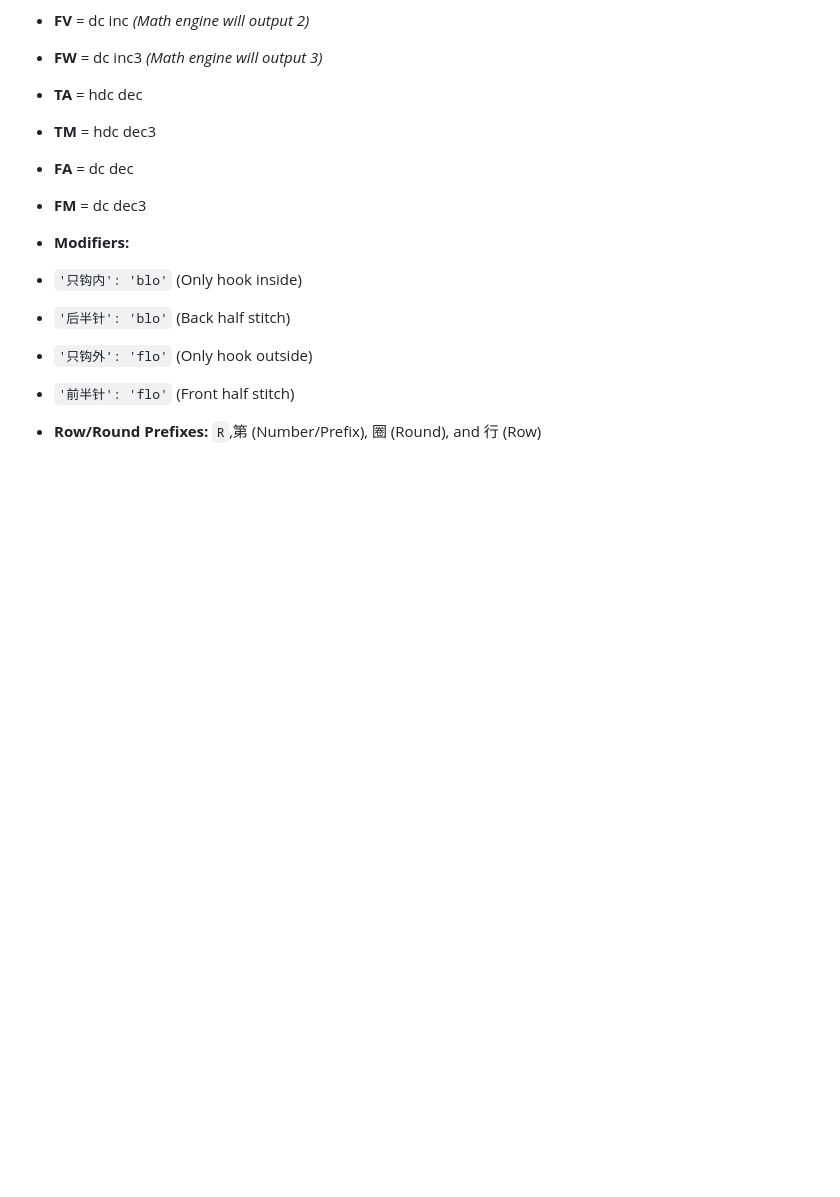
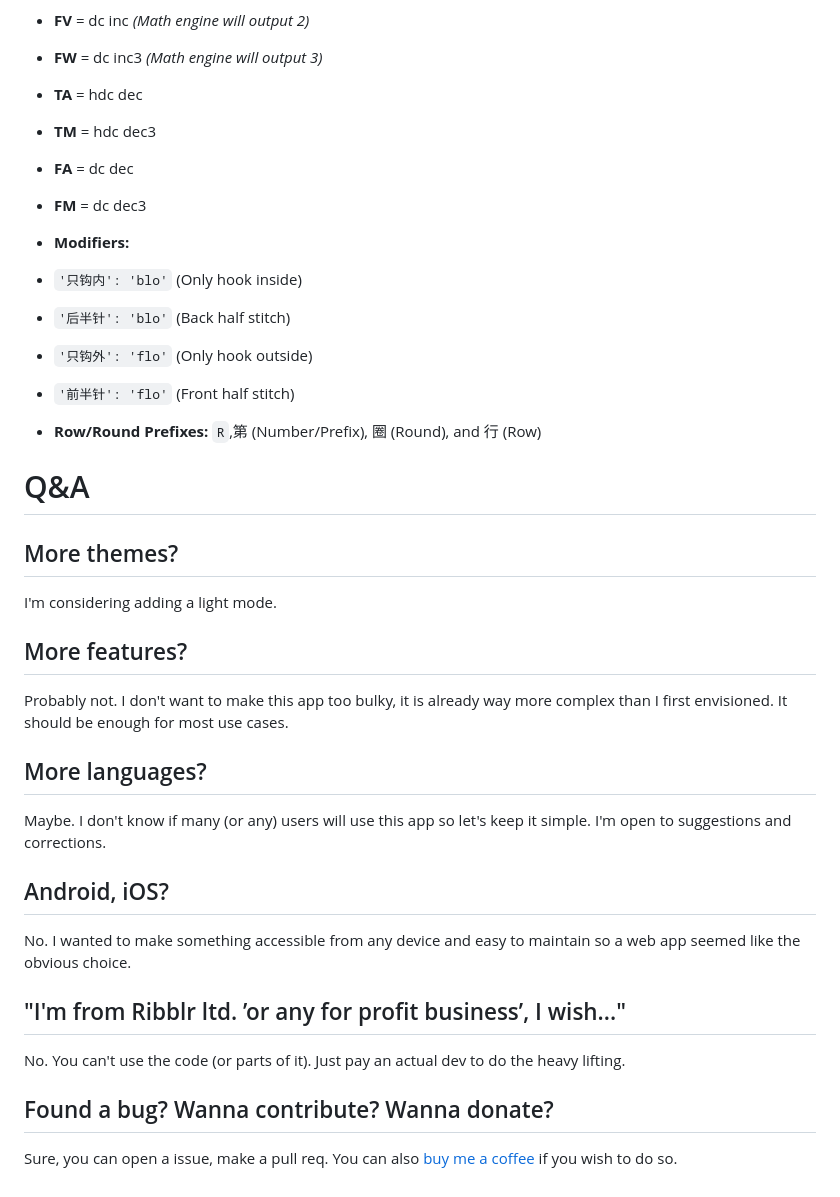
Before and after one commit to DiemMasTer/WEB-Crochet-Tracker, a Markdown page: README.md, the part around the change. GitHub-like rendering; blank space fills up the shorter version.

Commit message:
Add Q&A section to README
Added a Q&A section addressing themes, features, languages, and contributions.

```diff
--- a/README.md
+++ b/README.md
@@ -249,3 +249,27 @@ R1: 5sc
 *   `'只钩外': 'flo'` (Only hook outside)
 *   `'前半针': 'flo'` (Front half stitch)
 *   **Row/Round Prefixes:** `R`,第 (Number/Prefix), 圈 (Round), and 行 (Row)
+
+
+# Q&A
+
+## More themes?
+I'm considering adding a light mode.
+
+## More features?
+Probably not.
+I don't want to make this app too bulky, it is already way more complex than I first envisioned. It should be enough for most use cases.
+
+## More languages?
+Maybe. I don't know if many (or any) users will use this app so let's keep it simple. I'm open to suggestions and corrections.
+
+## Android, iOS?
+No. I wanted to make something accessible from any device and easy to maintain so a web app seemed like the obvious choice.
+
+## "I'm from Ribblr ltd. ’or any for profit business’, I wish..."
+No. You can't use the code (or parts of it).
+Just pay an actual dev to do the heavy lifting.
+
+## Found a bug? Wanna contribute? Wanna donate?
+Sure, you can open a issue, make a pull req.
+You can also [buy me a coffee](https://www.buymeacoffee.com/TrackAmi) if you wish to do so.
```
